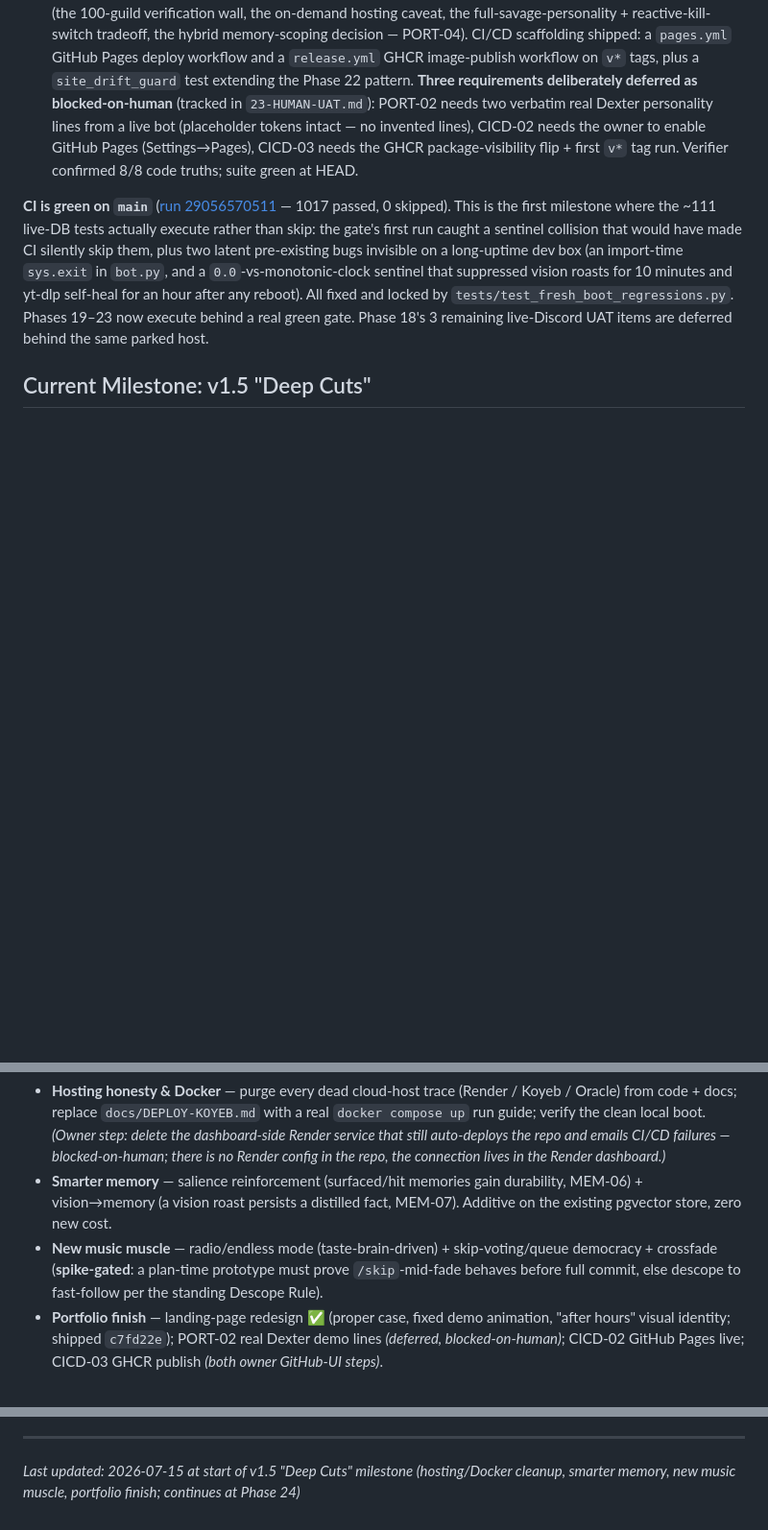
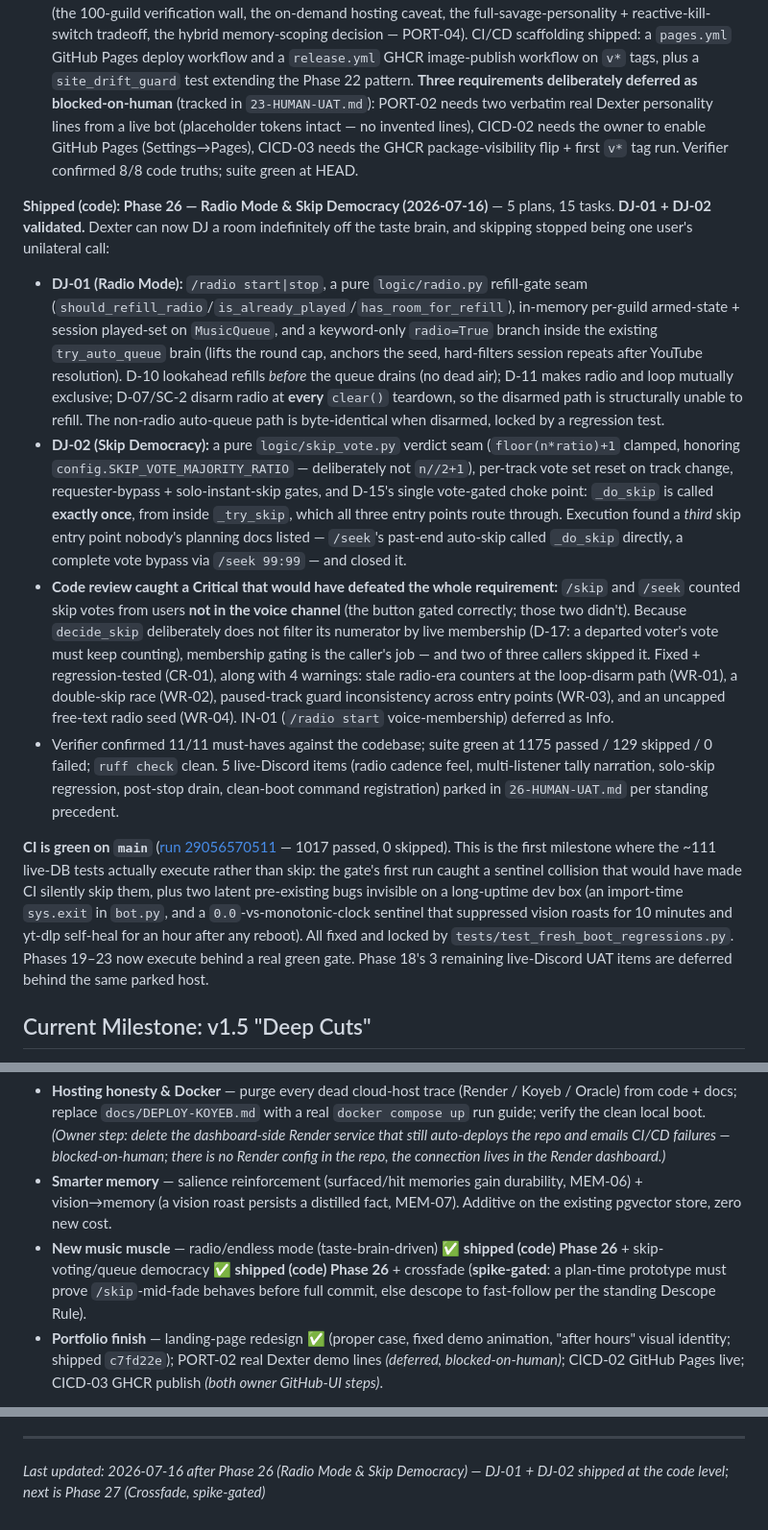
Before and after one commit to jadrianports/dexter, a Markdown page: .planning/PROJECT.md, 3 parts joined by grey strips. Shown at 96% size. GitHub-like rendering; blank space fills up the shorter version.

Commit message:
docs(phase-26): evolve PROJECT.md after phase completion
Co-Authored-By: Claude Opus 4.8 <noreply@anthropic.com>

```diff
--- a/.planning/PROJECT.md
+++ b/.planning/PROJECT.md
@@ -45,6 +45,12 @@ Every phase passed verification (4/4 or 10/10 code-level) and code review; the g
 - **Phase 22 (Invite Plumbing):** anyone can invite Dexter to their own server via a correct, least-privilege OAuth2 link with ONE source of truth. A `logic/invite.py::build_invite_url()` (the sole invite-URL constructor, the one documented `import discord` exception in `logic/`) wraps `discord.utils.oauth_url()` over a config bitfield (`INVITE_PERMISSIONS_VALUE=309240908864` — ten named permissions, negatively asserted free of Administrator/Manage Guild/Manage Roles); a public `/invite` slash command (`cogs/invite.py`) returns an embed + "Add to Discord" link button built only from that function, works in DMs, is listed in `/help`, registered at both `bot.py` load sites, and (post-review) prefers `bot.application_id` so forks emit their OWN client id + carries a 5s cooldown; and a CI drift-guard (`tests/test_invite_drift_guard.py`) that fails the build if any git-tracked doc's invite URL drifts from `build_invite_url()`'s output, with a positive control against a false green. Code review found 0 blockers + 3 warnings (WR-01 fork client-id fallback, WR-02 unresolved-client-id guard, WR-03 missing cooldown) + 1 info — WR-01/02/03 fixed before close (IN-01 drift-guard allowlist deferred to Phase 23). Suite 1036 passed / 0 failed. 4 live-Discord OAuth2 UAT items parked per standing precedent.
 - **Phase 23 (Portfolio Surface & CI/CD):** the recruiter-facing deliverable. A static `/site` landing page (hero, feature showcase, "Add to Discord" button wired to the same `build_invite_url()` source of truth), the README rewritten as an architecture case study (tagline, feature list, tech-stack badges, architecture summary, CI status badge, working invite link), and honest scope boundaries documented rather than hidden (the 100-guild verification wall, the on-demand hosting caveat, the full-savage-personality + reactive-kill-switch tradeoff, the hybrid memory-scoping decision — PORT-04). CI/CD scaffolding shipped: a `pages.yml` GitHub Pages deploy workflow and a `release.yml` GHCR image-publish workflow on `v*` tags, plus a `site_drift_guard` test extending the Phase 22 pattern. **Three requirements deliberately deferred as blocked-on-human** (tracked in `23-HUMAN-UAT.md`): PORT-02 needs two verbatim real Dexter personality lines from a live bot (placeholder tokens intact — no invented lines), CICD-02 needs the owner to enable GitHub Pages (Settings→Pages), CICD-03 needs the GHCR package-visibility flip + first `v*` tag run. Verifier confirmed 8/8 code truths; suite green at HEAD.
 
+**Shipped (code): Phase 26 — Radio Mode & Skip Democracy (2026-07-16)** — 5 plans, 15 tasks. **DJ-01 + DJ-02 validated.** Dexter can now DJ a room indefinitely off the taste brain, and skipping stopped being one user's unilateral call:
+- **DJ-01 (Radio Mode):** `/radio start|stop`, a pure `logic/radio.py` refill-gate seam (`should_refill_radio`/`is_already_played`/`has_room_for_refill`), in-memory per-guild armed-state + session played-set on `MusicQueue`, and a keyword-only `radio=True` branch inside the existing `try_auto_queue` brain (lifts the round cap, anchors the seed, hard-filters session repeats after YouTube resolution). D-10 lookahead refills *before* the queue drains (no dead air); D-11 makes radio and loop mutually exclusive; D-07/SC-2 disarm radio at **every** `clear()` teardown, so the disarmed path is structurally unable to refill. The non-radio auto-queue path is byte-identical when disarmed, locked by a regression test.
+- **DJ-02 (Skip Democracy):** a pure `logic/skip_vote.py` verdict seam (`floor(n*ratio)+1` clamped, honoring `config.SKIP_VOTE_MAJORITY_RATIO` — deliberately not `n//2+1`), per-track vote set reset on track change, requester-bypass + solo-instant-skip gates, and D-15's single vote-gated choke point: `_do_skip` is called **exactly once**, from inside `_try_skip`, which all three entry points route through. Execution found a *third* skip entry point nobody's planning docs listed — `/seek`'s past-end auto-skip called `_do_skip` directly, a complete vote bypass via `/seek 99:99` — and closed it.
+- **Code review caught a Critical that would have defeated the whole requirement:** `/skip` and `/seek` counted skip votes from users **not in the voice channel** (the button gated correctly; those two didn't). Because `decide_skip` deliberately does not filter its numerator by live membership (D-17: a departed voter's vote must keep counting), membership gating is the caller's job — and two of three callers skipped it. Fixed + regression-tested (CR-01), along with 4 warnings: stale radio-era counters at the loop-disarm path (WR-01), a double-skip race (WR-02), paused-track guard inconsistency across entry points (WR-03), and an uncapped free-text radio seed (WR-04). IN-01 (`/radio start` voice-membership) deferred as Info.
+- Verifier confirmed 11/11 must-haves against the codebase; suite green at 1175 passed / 129 skipped / 0 failed; `ruff check` clean. 5 live-Discord items (radio cadence feel, multi-listener tally narration, solo-skip regression, post-stop drain, clean-boot command registration) parked in `26-HUMAN-UAT.md` per standing precedent.
+
 **CI is green on `main`** ([run 29056570511](https://github.com/jadrianports/dexter/actions/runs/29056570511) — 1017 passed, 0 skipped). This is the first milestone where the ~111 live-DB tests actually execute rather than skip: the gate's first run caught a sentinel collision that would have made CI silently skip them, plus two latent pre-existing bugs invisible on a long-uptime dev box (an import-time `sys.exit` in `bot.py`, and a `0.0`-vs-monotonic-clock sentinel that suppressed vision roasts for 10 minutes and yt-dlp self-heal for an hour after any reboot). All fixed and locked by `tests/test_fresh_boot_regressions.py`. Phases 19–23 now execute behind a real green gate. Phase 18's 3 remaining live-Discord UAT items are deferred behind the same parked host.
 
 ## Current Milestone: v1.5 "Deep Cuts"
@@ -54,7 +60,7 @@ Every phase passed verification (4/4 or 10/10 code-level) and code review; the g
 **Target features:**
 - **Hosting honesty & Docker** — purge every dead cloud-host trace (Render / Koyeb / Oracle) from code + docs; replace `docs/DEPLOY-KOYEB.md` with a real `docker compose up` run guide; verify the clean local boot. *(Owner step: delete the dashboard-side Render service that still auto-deploys the repo and emails CI/CD failures — blocked-on-human; there is no Render config in the repo, the connection lives in the Render dashboard.)*
 - **Smarter memory** — salience reinforcement (surfaced/hit memories gain durability, MEM-06) + vision→memory (a vision roast persists a distilled fact, MEM-07). Additive on the existing pgvector store, zero new cost.
-- **New music muscle** — radio/endless mode (taste-brain-driven) + skip-voting/queue democracy + crossfade (**spike-gated**: a plan-time prototype must prove `/skip`-mid-fade behaves before full commit, else descope to fast-follow per the standing Descope Rule).
+- **New music muscle** — radio/endless mode (taste-brain-driven) ✅ **shipped (code) Phase 26** + skip-voting/queue democracy ✅ **shipped (code) Phase 26** + crossfade (**spike-gated**: a plan-time prototype must prove `/skip`-mid-fade behaves before full commit, else descope to fast-follow per the standing Descope Rule).
 - **Portfolio finish** — landing-page redesign ✅ (proper case, fixed demo animation, "after hours" visual identity; shipped `c7fd22e`); PORT-02 real Dexter demo lines *(deferred, blocked-on-human)*; CICD-02 GitHub Pages live; CICD-03 GHCR publish *(both owner GitHub-UI steps)*.
 
 **Key context / decisions:** hosting model unchanged (owner's PC, residential IP, on demand) — the true 24/7 deploy stays **PARKED**; this milestone makes Docker the clean, honest run path, not a 24/7 standup. Crossfade verified feasible (custom PCM-mixing `AudioSource`, prior art exists — `veloura-audio`, `discord-ext-music`) but forfeits opus-copy during the fade and touches the delicate playback engine (generation-counter/`/skip`/prefetch; `audioop`→`numpy` note for Py 3.13), so it carries the one plan-time research spike + the Descope escape hatch.
@@ -251,4 +257,4 @@ This document evolves at phase transitions and milestone boundaries.
 4. Update Context with current state
 
 ---
-*Last updated: 2026-07-15 at start of v1.5 "Deep Cuts" milestone (hosting/Docker cleanup, smarter memory, new music muscle, portfolio finish; continues at Phase 24)*
+*Last updated: 2026-07-16 after Phase 26 (Radio Mode & Skip Democracy) — DJ-01 + DJ-02 shipped at the code level; next is Phase 27 (Crossfade, spike-gated)*
```
